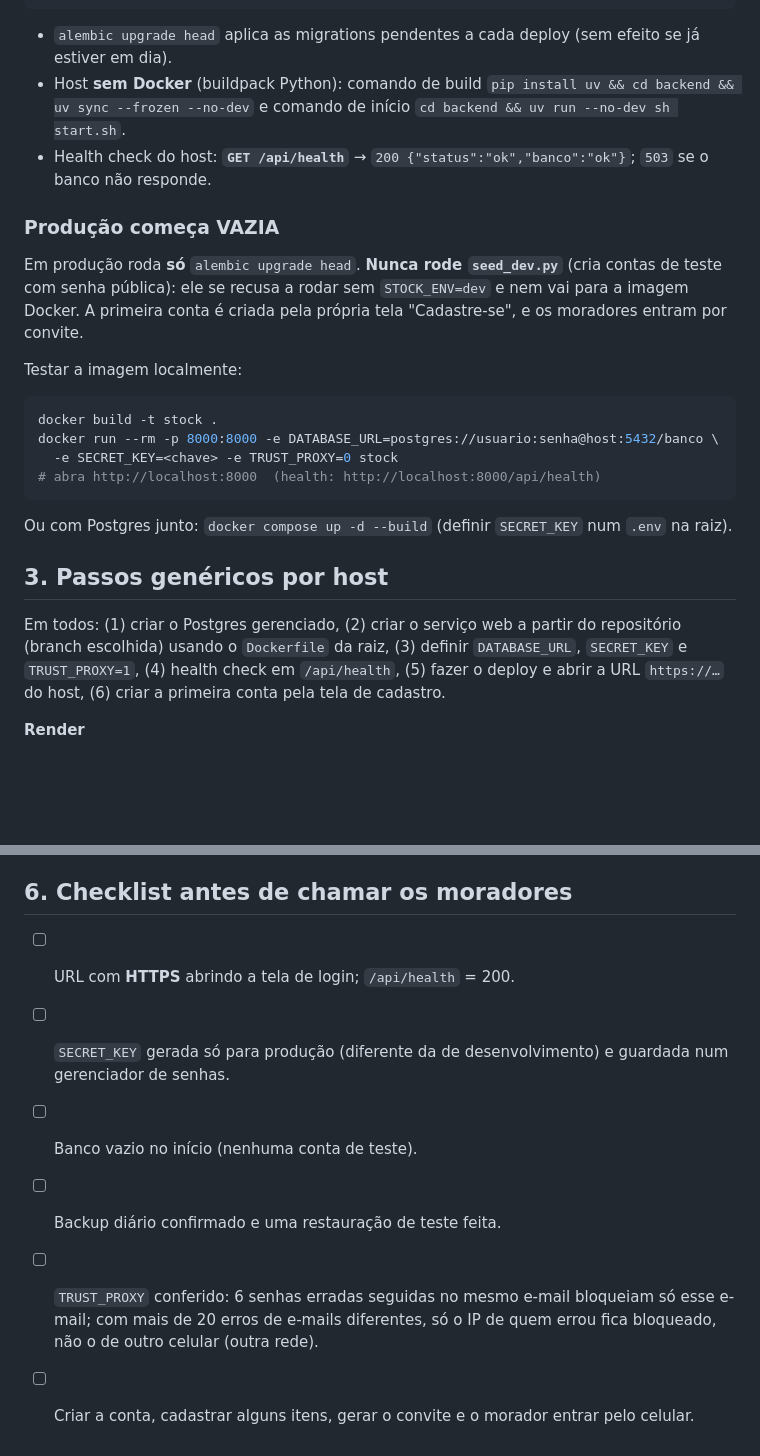
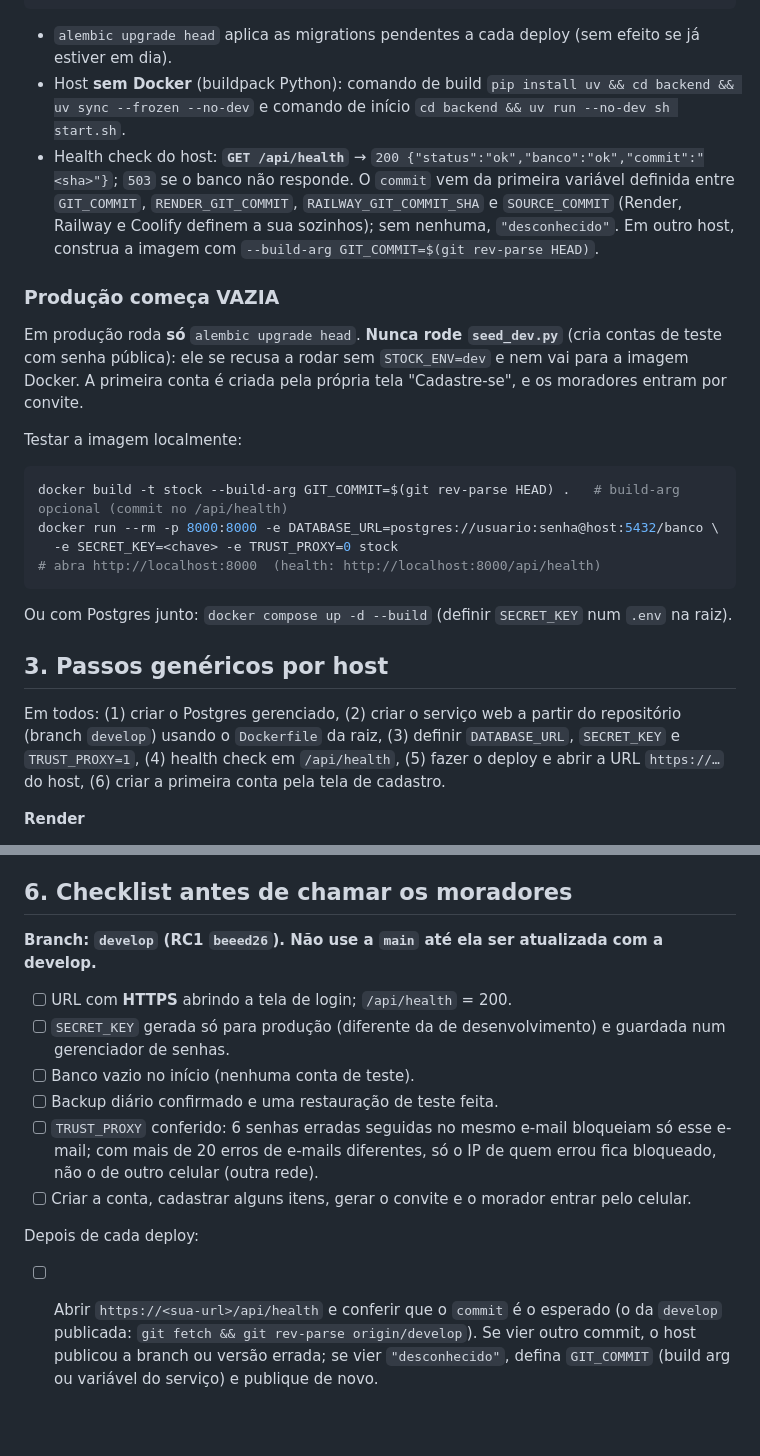
Before and after one commit to SafeMantella/STOCK-Estoque-Inteligente, a Markdown page: DEPLOY.md, 2 parts joined by grey strips. Rendered like a GitHub page; blank space fills up the shorter version.

Commit message:
docs(deploy): publicar a develop (RC1 beeed26), não a main; conferir commit no /api/health
Substitui 'branch escolhida' por develop, documenta --build-arg GIT_COMMIT e
adiciona o passo pós-deploy de conferir o commit retornado pelo /api/health.

````diff
--- a/DEPLOY.md
+++ b/DEPLOY.md
@@ -33,7 +33,10 @@ cd backend && sh start.sh
 - `alembic upgrade head` aplica as migrations pendentes a cada deploy (sem efeito se já estiver em dia).
 - Host **sem Docker** (buildpack Python): comando de build `pip install uv && cd backend && uv sync --frozen --no-dev`
   e comando de início `cd backend && uv run --no-dev sh start.sh`.
-- Health check do host: **`GET /api/health`** → `200 {"status":"ok","banco":"ok"}`; `503` se o banco não responde.
+- Health check do host: **`GET /api/health`** → `200 {"status":"ok","banco":"ok","commit":"<sha>"}`; `503` se o banco
+  não responde. O `commit` vem da primeira variável definida entre `GIT_COMMIT`, `RENDER_GIT_COMMIT`,
+  `RAILWAY_GIT_COMMIT_SHA` e `SOURCE_COMMIT` (Render, Railway e Coolify definem a sua sozinhos); sem nenhuma,
+  `"desconhecido"`. Em outro host, construa a imagem com `--build-arg GIT_COMMIT=$(git rev-parse HEAD)`.
 
 ### Produção começa VAZIA
 
@@ -44,7 +47,7 @@ pela própria tela "Cadastre-se", e os moradores entram por convite.
 Testar a imagem localmente:
 
 ```bash
-docker build -t stock .
+docker build -t stock --build-arg GIT_COMMIT=$(git rev-parse HEAD) .   # build-arg opcional (commit no /api/health)
 docker run --rm -p 8000:8000 -e DATABASE_URL=postgres://usuario:senha@host:5432/banco \
   -e SECRET_KEY=<chave> -e TRUST_PROXY=0 stock
 # abra http://localhost:8000  (health: http://localhost:8000/api/health)
@@ -54,7 +57,7 @@ Ou com Postgres junto: `docker compose up -d --build` (definir `SECRET_KEY` num
 
 ## 3. Passos genéricos por host
 
-Em todos: (1) criar o Postgres gerenciado, (2) criar o serviço web a partir do repositório (branch escolhida)
+Em todos: (1) criar o Postgres gerenciado, (2) criar o serviço web a partir do repositório (branch `develop`)
 usando o `Dockerfile` da raiz, (3) definir `DATABASE_URL`, `SECRET_KEY` e `TRUST_PROXY=1`, (4) health check em
 `/api/health`, (5) fazer o deploy e abrir a URL `https://…` do host, (6) criar a primeira conta pela tela de cadastro.
 
@@ -114,6 +117,8 @@ usando o `Dockerfile` da raiz, (3) definir `DATABASE_URL`, `SECRET_KEY` e `TRUST
 
 ## 6. Checklist antes de chamar os moradores
 
+**Branch: `develop` (RC1 `beeed26`). Não use a `main` até ela ser atualizada com a develop.**
+
 - [ ] URL com **HTTPS** abrindo a tela de login; `/api/health` = 200.
 - [ ] `SECRET_KEY` gerada só para produção (diferente da de desenvolvimento) e guardada num gerenciador de senhas.
 - [ ] Banco vazio no início (nenhuma conta de teste).
@@ -121,3 +126,9 @@ usando o `Dockerfile` da raiz, (3) definir `DATABASE_URL`, `SECRET_KEY` e `TRUST
 - [ ] `TRUST_PROXY` conferido: 6 senhas erradas seguidas no mesmo e-mail bloqueiam só esse e-mail; com mais de
   20 erros de e-mails diferentes, só o IP de quem errou fica bloqueado, não o de outro celular (outra rede).
 - [ ] Criar a conta, cadastrar alguns itens, gerar o convite e o morador entrar pelo celular.
+
+Depois de cada deploy:
+
+- [ ] Abrir `https://<sua-url>/api/health` e conferir que o `commit` é o esperado (o da `develop` publicada:
+  `git fetch && git rev-parse origin/develop`). Se vier outro commit, o host publicou a branch ou versão errada;
+  se vier `"desconhecido"`, defina `GIT_COMMIT` (build arg ou variável do serviço) e publique de novo.
````
